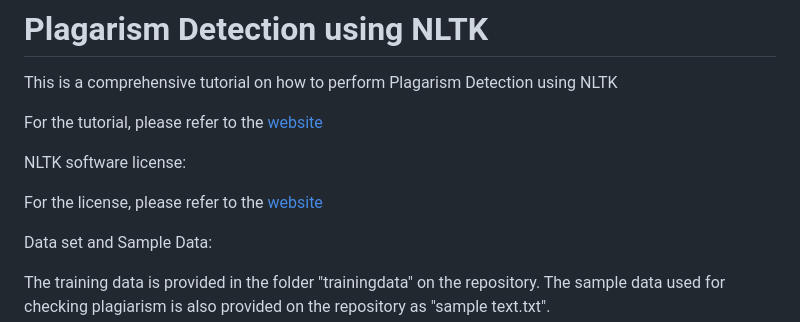
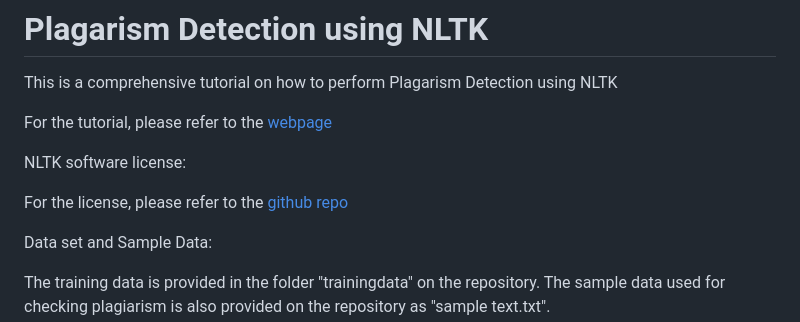
Before and after one commit to AnimeshJha2419/AnimeshJha2419.github.io, a Markdown page: README.md, the part around the change. Drawn GitHub-style.

```diff
--- a/README.md
+++ b/README.md
@@ -1,11 +1,11 @@
 # Plagarism Detection using NLTK
 This is a comprehensive tutorial on how to perform Plagarism Detection using NLTK
 
-For the tutorial, please refer to the [website](https://animeshjha2419.github.io/)
+For the tutorial, please refer to the [webpage](https://animeshjha2419.github.io/)
 
 NLTK software license:
 
-For the license, please refer to the [website](https://github.com/nltk/nltk/blob/develop/LICENSE.txt)
+For the license, please refer to the [github repo](https://github.com/nltk/nltk/blob/develop/LICENSE.txt)
 
 Data set and Sample Data:
 
```
